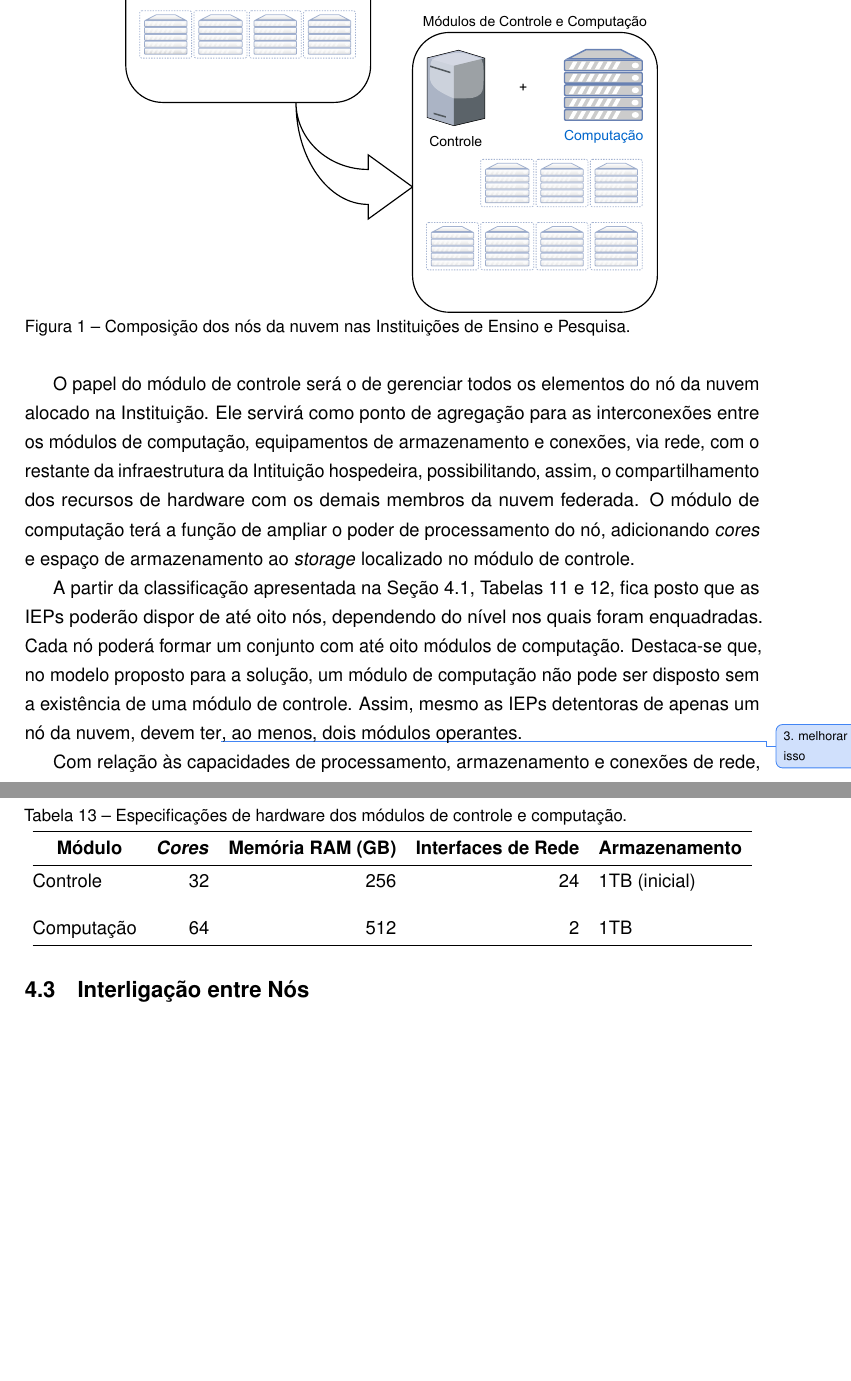
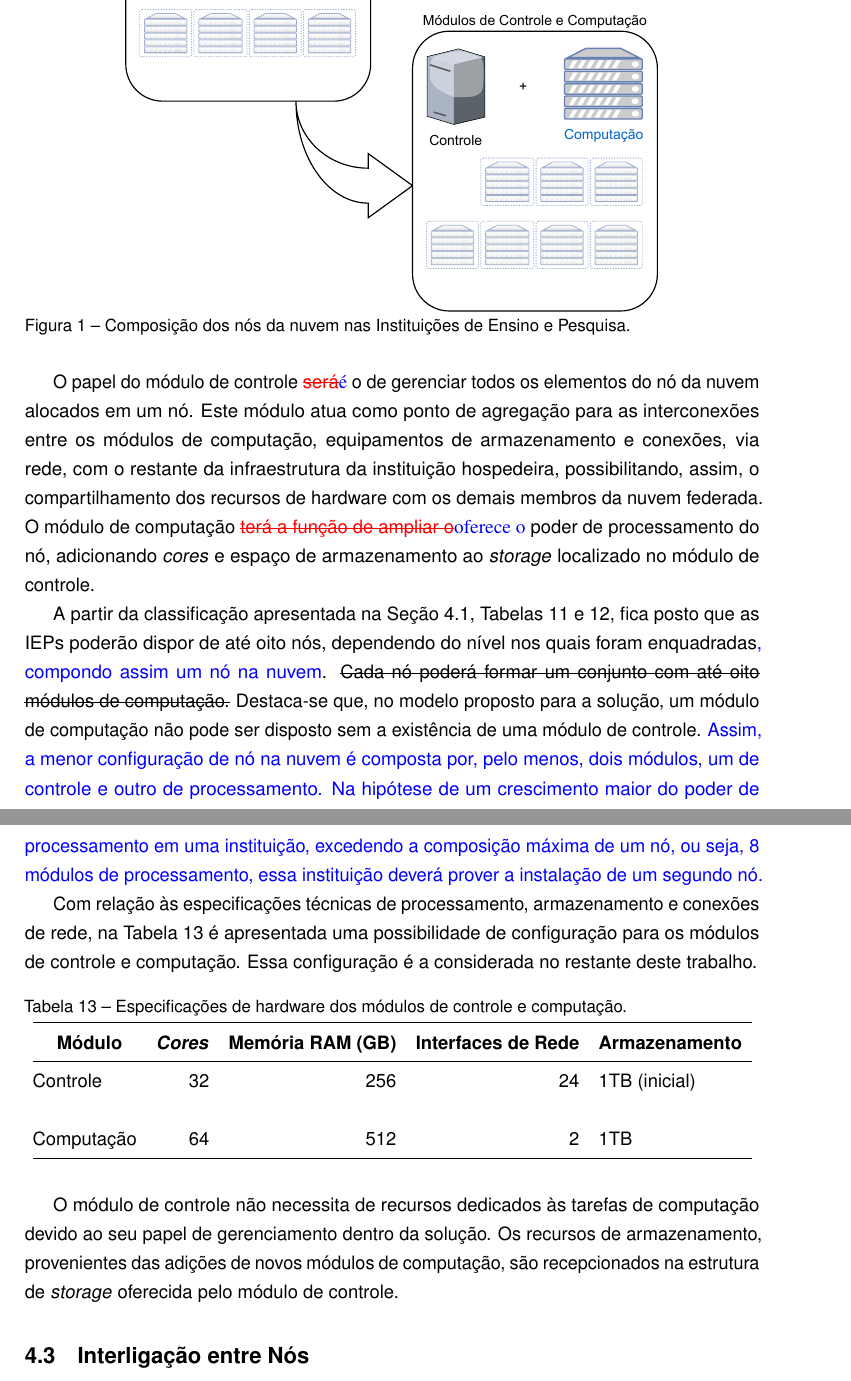
Before and after one commit to madsantos/MaiconSantosTese2022, a LaTeX thesis (MaiconSantosTese2021.tex): two parts of pages 55 and 56 of 63, joined at a grey line, cut so that both start at the same text, the shorter picture padded with empty space. Compiled offline with pdfLaTeX.

Commit message:
20210805v2

```diff
--- a/MaiconSantosTese2021.tex
+++ b/MaiconSantosTese2021.tex
@@ -2,6 +2,9 @@
 
 \usepackage{madsantos}
 \usepackage[utf8]{inputenc}
+
+\newcommandx{\trocar}[2]{{\textcolor{red}{\sout{#1}}}{{\textcolor{blue}{\textrm{#2}}}}}
+
 
 \unidade{Centro de Desenvolvimento Tecnológico}
 \programa{Programa de Pós-Gradua\-ção em Computação}
@@ -1032,13 +1037,13 @@ A definição das especificações técnicas do nó se deu a partir de avaliaç
 	\label{fig:IEPNosModulos}
 \end{figure}
 
-O papel do módulo de controle será o de gerenciar todos os elementos do nó da nuvem alocado na Instituição. Ele servirá como ponto de agregação para as interconexões entre os módulos de computação, equipamentos de armazenamento e conexões, via rede, com o restante da infraestrutura da Intituição hospedeira, possibilitando, assim, o compartilhamento dos recursos de hardware com os demais membros da nuvem federada. O módulo de computação terá a função de ampliar o poder de processamento do nó, adicionando \emph{cores} e espaço de armazenamento ao \emph{storage} localizado no módulo de controle.
+O papel do módulo de controle \trocar{será}{é} o de gerenciar todos os elementos do nó da nuvem alocados em um nó. Este módulo atua como ponto de agregação para as interconexões entre os módulos de computação, equipamentos de armazenamento e conexões, via rede, com o restante da infraestrutura da instituição hospedeira, possibilitando, assim, o compartilhamento dos recursos de hardware com os demais membros da nuvem federada. O módulo de computação \trocar{terá a função de ampliar o}{oferece o} poder de processamento do nó, adicionando \emph{cores} e espaço de armazenamento ao \emph{storage} localizado no módulo de controle.
 
-A partir da classificação apresentada na Seção \ref{sec:instfederadas}, Tabelas \ref{tab:instpar} e \ref{tab:noporinst}, fica posto que as IEPs poderão dispor de até oito nós, dependendo do nível nos quais foram enquadradas. Cada nó poderá formar um conjunto com até oito módulos de computação. Destaca-se que, no modelo proposto para a solução, um módulo de computação não pode ser disposto sem a existência de uma módulo de controle. Assim, mesmo as IEPs detentoras de apenas um nó da nuvem, devem ter\improve{melhorar isso}, ao menos, dois módulos operantes.
+A partir da classificação apresentada na Seção \ref{sec:instfederadas}, Tabelas \ref{tab:instpar} e \ref{tab:noporinst}, fica posto que as IEPs poderão dispor de até oito nós, dependendo do nível nos quais foram enquadradas\textcolor{blue}{, compondo assim um nó na nuvem}. \sout{Cada nó poderá formar um conjunto com até oito módulos de computação.} Destaca-se que, no modelo proposto para a solução, um módulo de computação não pode ser disposto sem a existência de uma módulo de controle. \textcolor{blue}{Assim, a menor configuração de nó na nuvem é composta por, pelo menos, dois módulos, um de controle e outro de processamento. Na hipótese de um crescimento maior do poder de processamento em uma instituição, excedendo a composição máxima de um nó, ou seja, 8 módulos de processamento, essa instituição deverá prover a instalação de um segundo nó.}
 
-Com relação às capacidades de processamento, armazenamento e conexões de rede,
+Com relação às especificações técnicas de processamento, armazenamento e conexões de rede, na Tabela \ref{tab:modulosespec} é apresentada uma possibilidade de configuração para os módulos de controle e computação. Essa configuração é a considerada no restante deste trabalho.
 
-\begin{table}[]
+\begin{table}[H]
   \centering
   \caption{Especificações de hardware dos módulos de controle e computação.}
   \label{tab:modulosespec}
@@ -1054,6 +1059,8 @@ Com relação às capacidades de processamento, armazenamento e conexões de red
   Computação & 64 & 512 & 2  & 1TB           \\ \bottomrule
   \end{tabular}
   \end{table}
+
+O módulo de controle não necessita de recursos dedicados às tarefas de computação devido ao seu papel de gerenciamento dentro da solução. Os recursos de armazenamento, provenientes das adições de novos módulos de computação, são recepcionados na estrutura de \emph{storage} oferecida pelo módulo de controle.
 
 % Aqui descrever a configuração de um nó. Imagino caixinha tipo plug-and-play, com recursos de rede e tudo. Até imagino que existam dois tipos de caixinha, um com switch e outro não. Bom, talvez um terceiro tipo, com storage. Não, dois tipos: um com switch e storage e outro só processamento. Caixinha basic e caixinha HPC. Imagino, talvez, a proporção de uma caixinha basic para até 8 caixinhas HPC.
 
```
Also changed, not shown: MaiconSantosTese2021.tex (10 more changed lines).
